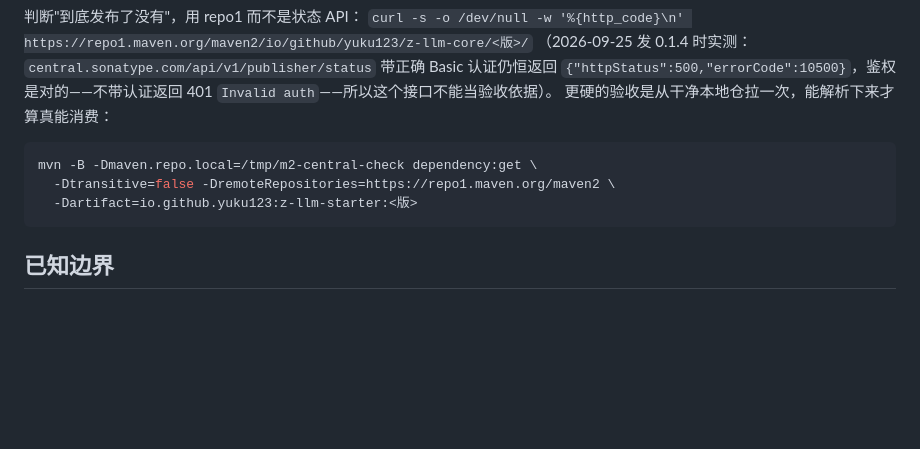
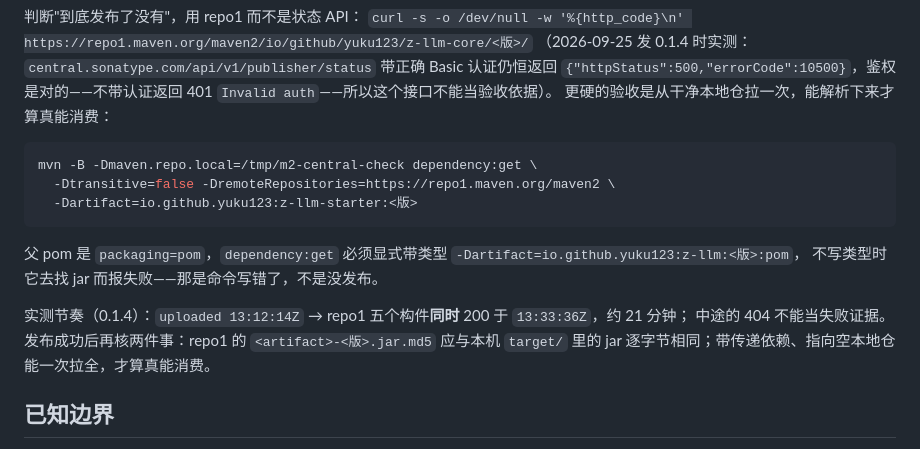
Before and after one commit to z-opc-foundation/z-llm, a Markdown page: README.md, the part around the change. Drawn GitHub-style; blank space fills up the shorter version.

Commit message:
docs: README 记录 0.1.4 实测发布节奏与父 pom 的 dependency:get 写法
uploaded → repo1 五构件同时 200 约 21 分钟，中途 404 不是失败证据。
父 pom packaging=pom，dependency:get 不带 :pom 类型时会去找 jar 而假报未发布。

````diff
--- a/README.md
+++ b/README.md
@@ -278,6 +278,13 @@ mvn -B -Dmaven.repo.local=/tmp/m2-central-check dependency:get \
   -Dartifact=io.github.yuku123:z-llm-starter:<版>
 ```
 
+父 pom 是 `packaging=pom`，`dependency:get` 必须显式带类型 `-Dartifact=io.github.yuku123:z-llm:<版>:pom`，
+不写类型时它去找 jar 而报失败——那是命令写错了，不是没发布。
+
+实测节奏（0.1.4）：`uploaded 13:12:14Z` → repo1 五个构件**同时** 200 于 `13:33:36Z`，约 21 分钟；
+中途的 404 不能当失败证据。发布成功后再核两件事：repo1 的 `<artifact>-<版>.jar.md5`
+应与本机 `target/` 里的 jar 逐字节相同；带传递依赖、指向空本地仓能一次拉全，才算真能消费。
+
 ## 已知边界
 
 - 真实上游 E2E 只在配了 AK 的环境能跑；本仓默认状态是 5 skipped
````
